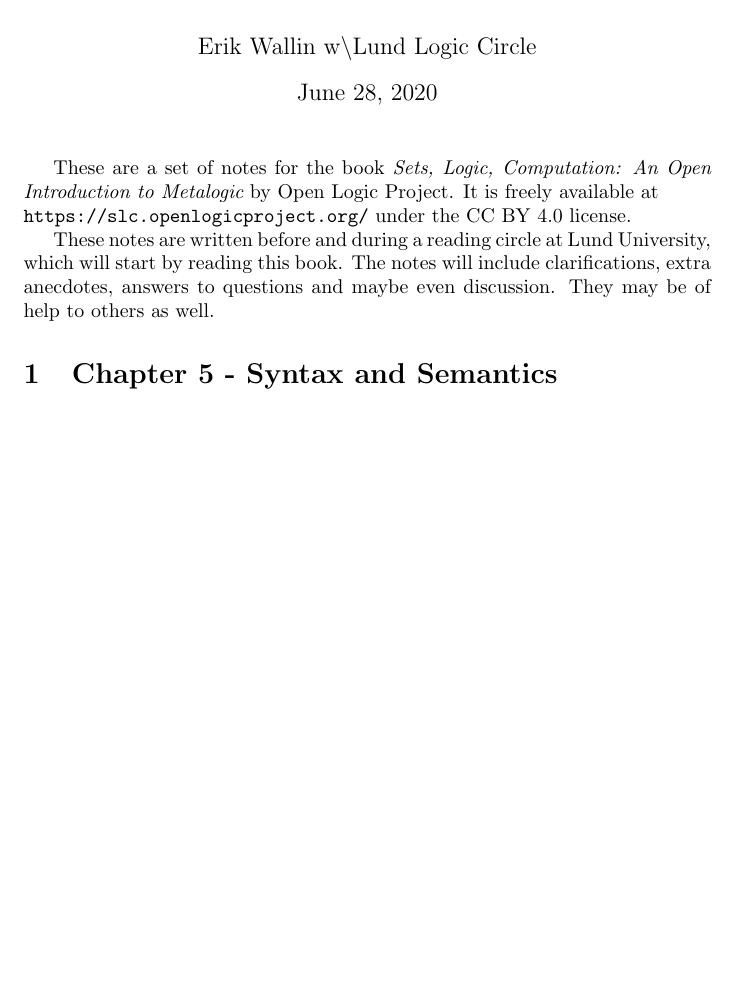
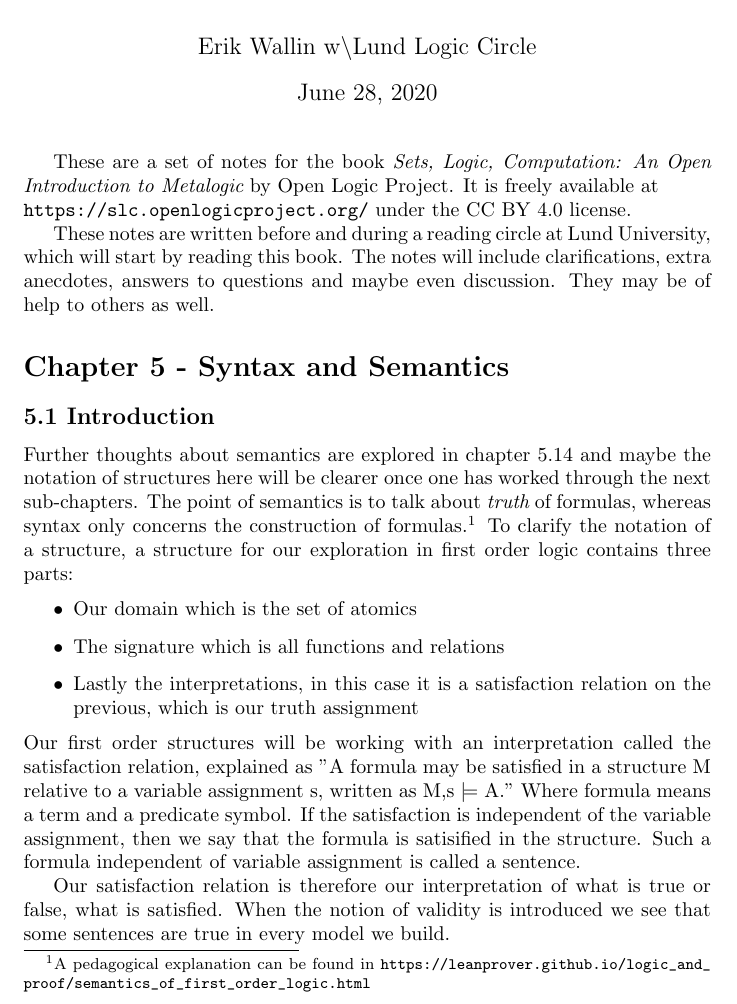
Before and after one commit to Skelpdar/SLC---Notes, a LaTeX document (main.tex, which reads chapter5.tex): part of the page, cut so that both start at the same text, the shorter picture padded with empty space. Compiled offline with pdfLaTeX.

Commit message:
Updates from Overleaf

```diff
--- a/chapter5.tex
+++ b/chapter5.tex
@@ -1,2 +1,13 @@
-\section{Chapter 5 - Syntax and
+\section*{Chapter 5 - Syntax and
 Semantics}
+\subsection*{5.1 Introduction}
+Further thoughts about semantics are explored in chapter 5.14 and maybe the notation of structures here will be clearer once one has worked through the next sub-chapters. The point of semantics is to talk about {\it truth} of formulas, whereas syntax only concerns the construction of formulas.\footnote{A pedagogical explanation can be found in  \url{https://leanprover.github.io/logic_and_proof/semantics_of_first_order_logic.html}}
+To clarify the notation of a structure, a structure for our exploration in first order logic contains three parts:
+\begin{itemize}
+    \item Our domain which is the set of atomics
+    \item The signature which is all functions and relations
+    \item Lastly the interpretations, in this case it is a satisfaction relation on the previous, which is our truth assignment
+\end{itemize}
+Our first order structures will be working with an interpretation called the satisfaction relation, explained as "A formula may be satisfied in a structure M relative to a variable assignment s, written as M,s $\models$ A." Where formula means a term and a predicate symbol. If the satisfaction is independent of the variable assignment, then we say that the formula is satisified in the structure. Such a formula independent of variable assignment is called a sentence.
+
+Our satisfaction relation is therefore our interpretation of what is true or false, what is satisfied. When the notion of validity is introduced we see that some sentences are true in every model we build.
```
